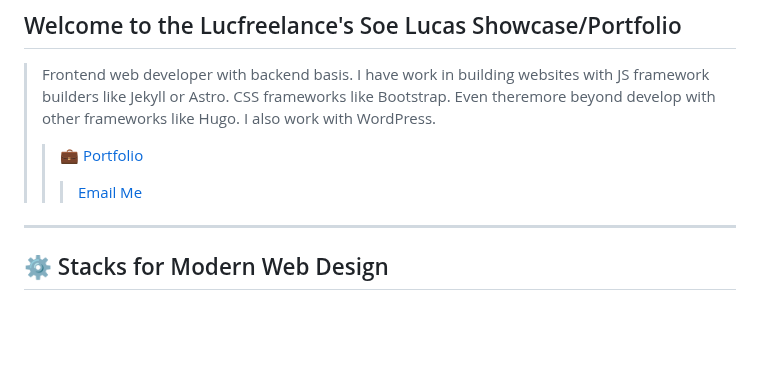
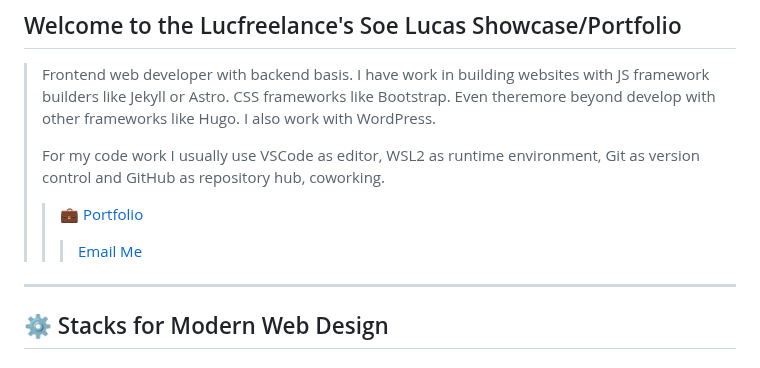
Before and after one commit to lucfreelance/lucfreelance, a Markdown page: README.MD, the part around one of its changes. Drawn GitHub-style; blank space fills up the shorter version.

```diff
--- a/README.MD
+++ b/README.MD
@@ -3,4 +3,5 @@
 
 > Frontend web developer with backend basis. I have work in building websites with JS framework builders like Jekyll or Astro. CSS frameworks like Bootstrap. Even theremore beyond develop with other frameworks like Hugo. I also work with WordPress.
 >
+>For my code work I usually use VSCode as editor, WSL2 as runtime environment, Git as version control and GitHub as repository hub, coworking.
 > > <a> 💼 [Portfolio](https://lucfreelance.vercel.app) <i class="fas fa-desktop"></i>
```
Also changed, not shown: other parts of README.MD (+1 -1 lines).
